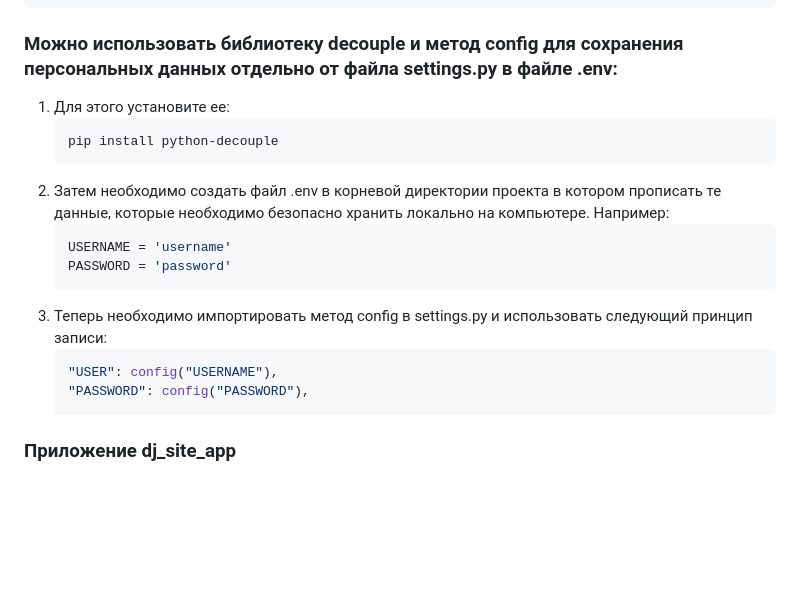
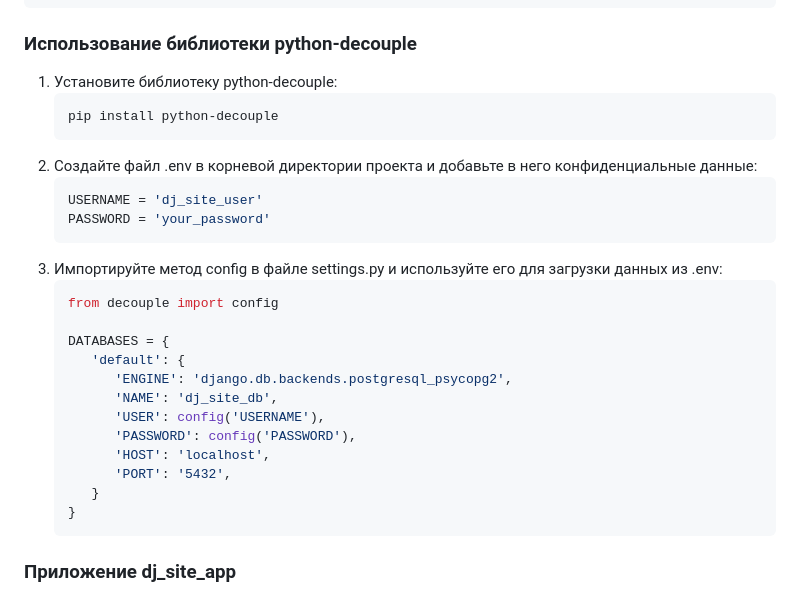
Before and after one commit to Ninja2EatYa/portfolio_site, a Markdown page: README.md, the part around the change. GitHub-like rendering; blank space fills up the shorter version.

````diff
--- a/README.md
+++ b/README.md
@@ -155,20 +155,30 @@
    ├── manage.py
    └── requirements.txt
    ```
-### Можно использовать библиотеку decouple и метод config для сохранения персональных данных отдельно от файла settings.py в файле .env:
-1. Для этого установите ее:
+### Использование библиотеки python-decouple
+1. Установите библиотеку python-decouple:
    ```bash
    pip install python-decouple
    ```
-2. Затем необходимо создать файл .env в корневой директории проекта в котором прописать те данные, которые необходимо безопасно хранить локально на компьютере. Например:
+2. Создайте файл .env в корневой директории проекта и добавьте в него конфиденциальные данные:
    ```python
-   USERNAME = 'username'
-   PASSWORD = 'password'
+   USERNAME = 'dj_site_user'
+   PASSWORD = 'your_password'
    ```
-3. Теперь необходимо импортировать метод config в settings.py и использовать следующий принцип записи:
+3. Импортируйте метод config в файле settings.py и используйте его для загрузки данных из .env:
    ```python
-   "USER": config("USERNAME"),
-   "PASSWORD": config("PASSWORD"),
+   from decouple import config
+
+   DATABASES = {
+      'default': {
+         'ENGINE': 'django.db.backends.postgresql_psycopg2',
+         'NAME': 'dj_site_db',
+         'USER': config('USERNAME'),
+         'PASSWORD': config('PASSWORD'),
+         'HOST': 'localhost',
+         'PORT': '5432',
+      }
+   }
    ```
 ### Приложение dj_site_app
 - models.py: Определение моделей данных, включая Project, ProjectImage, About, и ReplyField.
````
